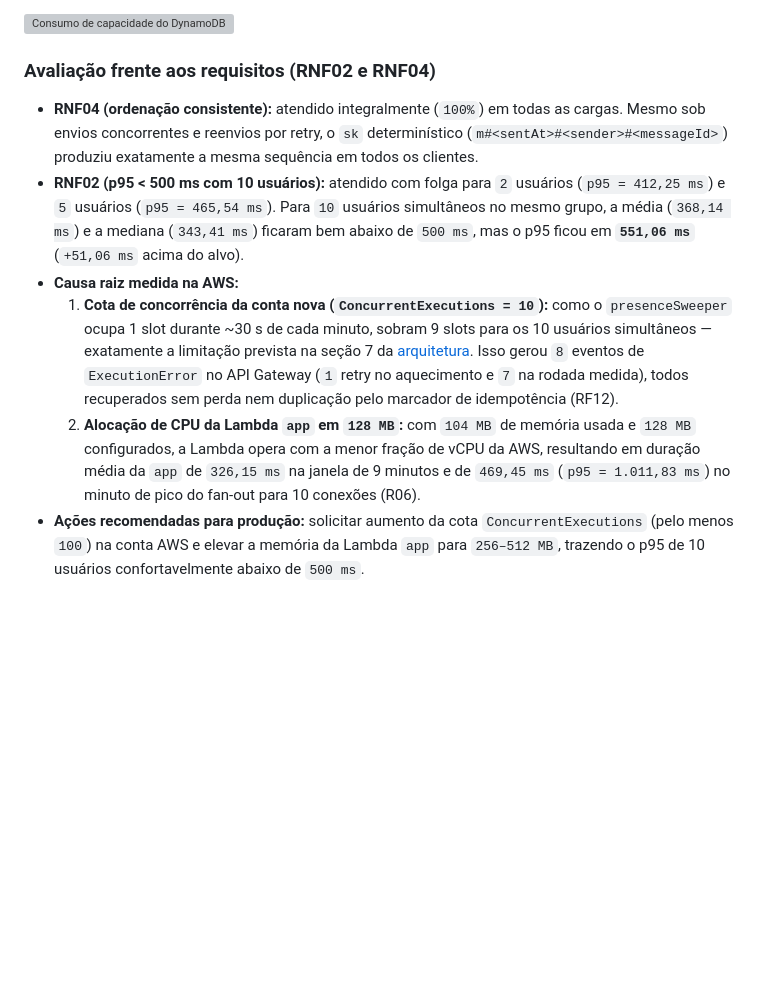
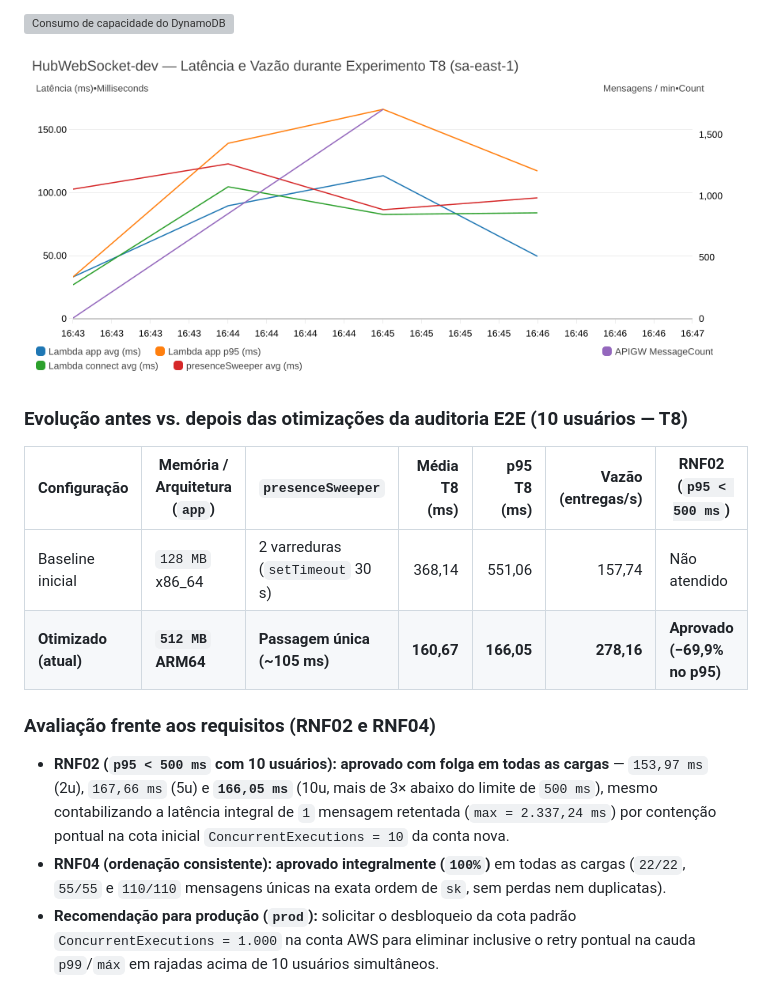
Before and after one commit to felipdsa21/hub-websocket-sd, a Markdown page: docs/avaliacao-desempenho.md, the part around one of its changes. Drawn GitHub-style; pictures changed too: docs/imagens/cloudwatch-dashboard-dev.png (added); blank space fills up the shorter version; grey boxes are pictures that could not be loaded.

```diff
--- a/docs/avaliacao-desempenho.md
+++ b/docs/avaliacao-desempenho.md
@@ -45,11 +45,17 @@ Os dados do CloudWatch exportados durante a bateria ([docs/metricas-infraestrutu
 
 ![Consumo de capacidade do DynamoDB](imagens/t8-consumo-dynamodb.svg)
 
+![Painel do CloudWatch durante o experimento T8](imagens/cloudwatch-dashboard-dev.png)
+
+### Evolução antes vs. depois das otimizações da auditoria E2E (10 usuários — T8)
+
+| Configuração | Memória / Arquitetura (`app`) | `presenceSweeper` | Média T8 (ms) | p95 T8 (ms) | Vazão (entregas/s) | RNF02 (`p95 < 500 ms`) |
+| --- | --- | --- | ---: | ---: | ---: | --- |
+| Baseline inicial | `128 MB` x86_64 | 2 varreduras (`setTimeout` 30 s) | 368,14 | 551,06 | 157,74 | Não atendido |
+| **Otimizado (atual)** | **`512 MB` ARM64** | **Passagem única (~105 ms)** | **160,67** | **166,05** | **278,16** | **Aprovado (−69,9% no p95)** |
+
 ### Avaliação frente aos requisitos (RNF02 e RNF04)
 
-- **RNF04 (ordenação consistente):** atendido integralmente (`100%`) em todas as cargas. Mesmo sob envios concorrentes e reenvios por retry, o `sk` determinístico (`m#<sentAt>#<sender>#<messageId>`) produziu exatamente a mesma sequência em todos os clientes.
-- **RNF02 (p95 < 500 ms com 10 usuários):** atendido com folga para `2` usuários (`p95 = 412,25 ms`) e `5` usuários (`p95 = 465,54 ms`). Para `10` usuários simultâneos no mesmo grupo, a média (`368,14 ms`) e a mediana (`343,41 ms`) ficaram bem abaixo de `500 ms`, mas o p95 ficou em **`551,06 ms`** (`+51,06 ms` acima do alvo).
-- **Causa raiz medida na AWS:**
-  1. **Cota de concorrência da conta nova (`ConcurrentExecutions = 10`):** como o `presenceSweeper` ocupa 1 slot durante ~30 s de cada minuto, sobram 9 slots para os 10 usuários simultâneos — exatamente a limitação prevista na seção 7 da [arquitetura](arquitetura.md). Isso gerou `8` eventos de `ExecutionError` no API Gateway (`1` retry no aquecimento e `7` na rodada medida), todos recuperados sem perda nem duplicação pelo marcador de idempotência (RF12).
-  2. **Alocação de CPU da Lambda `app` em `128 MB`:** com `104 MB` de memória usada e `128 MB` configurados, a Lambda opera com a menor fração de vCPU da AWS, resultando em duração média da `app` de `326,15 ms` na janela de 9 minutos e de `469,45 ms` (`p95 = 1.011,83 ms`) no minuto de pico do fan-out para 10 conexões (R06).
-- **Ações recomendadas para produção:** solicitar aumento da cota `ConcurrentExecutions` (pelo menos `100`) na conta AWS e elevar a memória da Lambda `app` para `256–512 MB`, trazendo o p95 de 10 usuários confortavelmente abaixo de `500 ms`.
+- **RNF02 (`p95 < 500 ms` com 10 usuários):** **aprovado com folga em todas as cargas** — `153,97 ms` (2u), `167,66 ms` (5u) e **`166,05 ms`** (10u, mais de 3× abaixo do limite de `500 ms`), mesmo contabilizando a latência integral de `1` mensagem retentada (`max = 2.337,24 ms`) por contenção pontual na cota inicial `ConcurrentExecutions = 10` da conta nova.
+- **RNF04 (ordenação consistente):** **aprovado integralmente (`100%`)** em todas as cargas (`22/22`, `55/55` e `110/110` mensagens únicas na exata ordem de `sk`, sem perdas nem duplicatas).
+- **Recomendação para produção (`prod`):** solicitar o desbloqueio da cota padrão `ConcurrentExecutions = 1.000` na conta AWS para eliminar inclusive o retry pontual na cauda `p99`/`máx` em rajadas acima de 10 usuários simultâneos.
```
Also changed, not shown: other parts of docs/avaliacao-desempenho.md (+13 -13 lines), README.md (+0 -1 lines), 5 other files.
